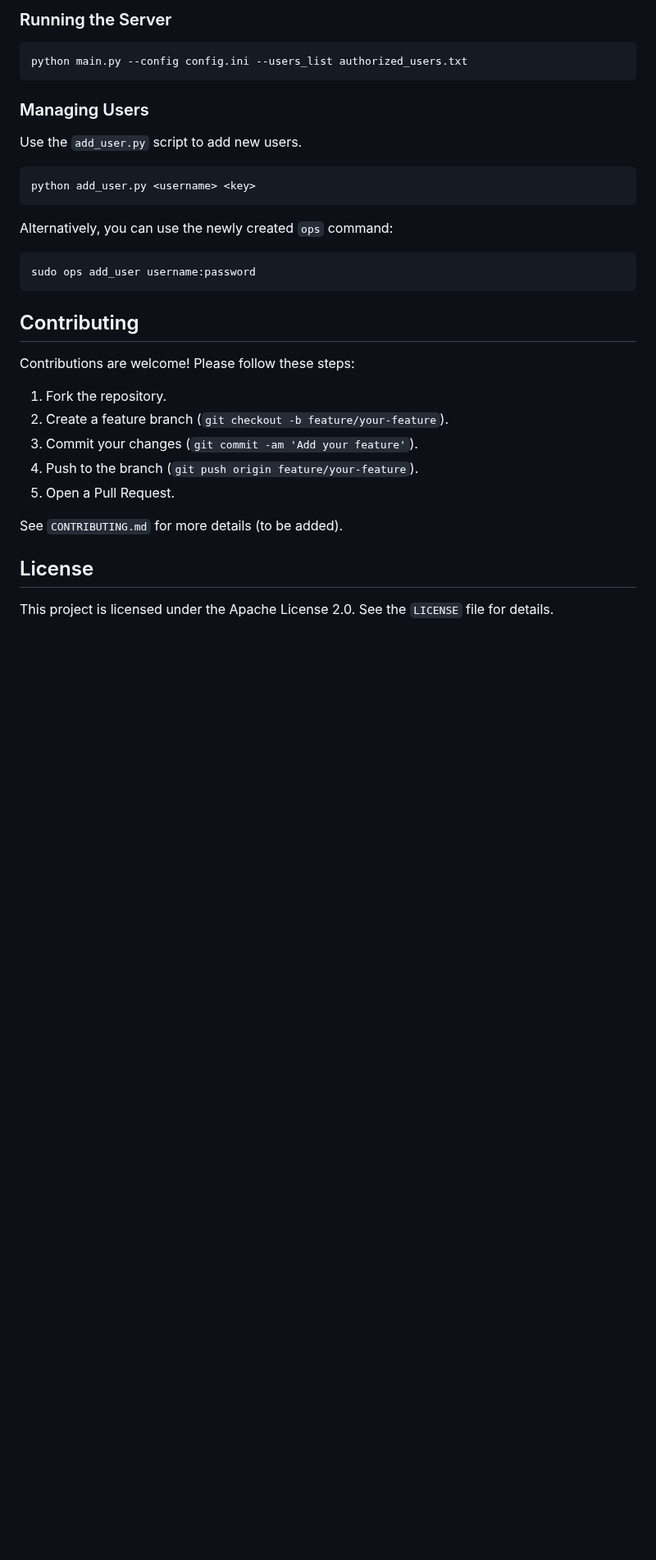
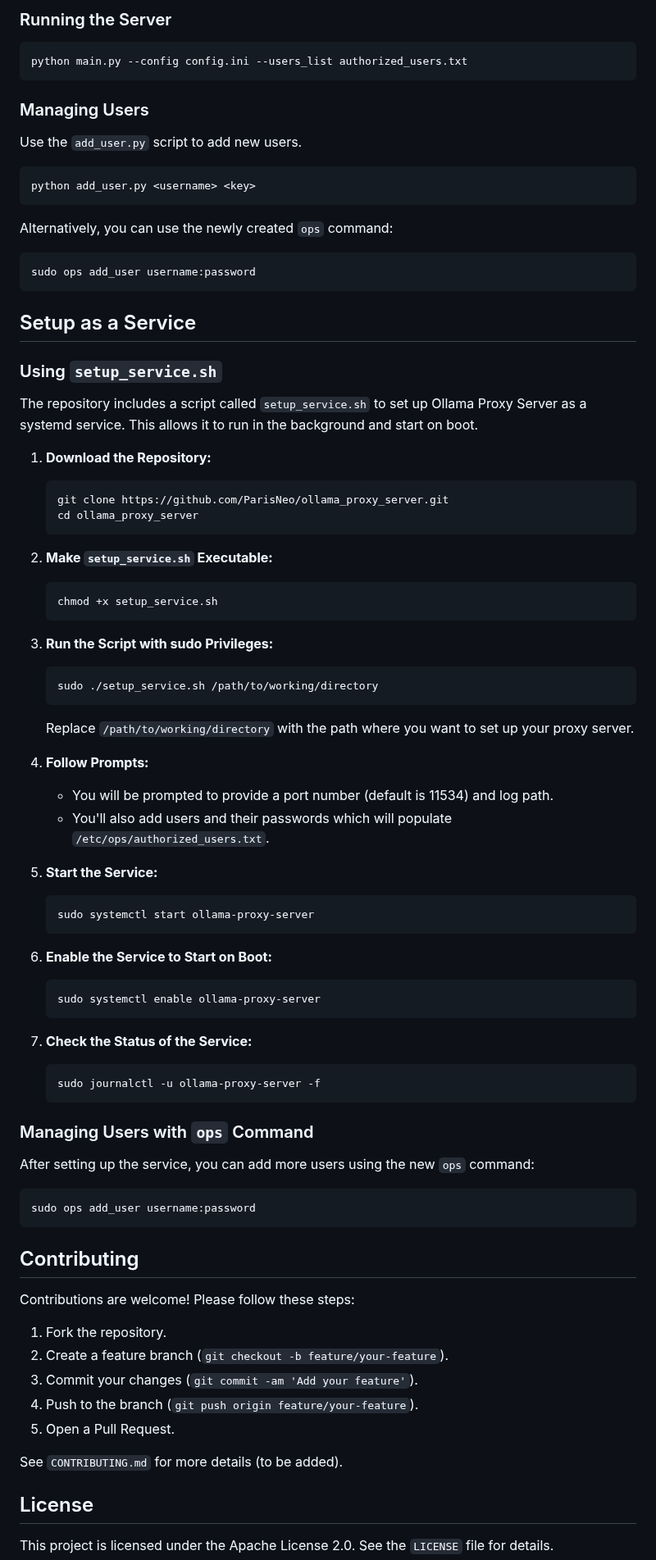
Before and after one commit to ParisNeo/ollama_proxy_server, a Markdown page: README.md, the part around one of its changes. Shown at 82% size. GitHub-like rendering; blank space fills up the shorter version.

````diff
--- a/README.md
+++ b/README.md
@@ -143,6 +143,63 @@ Alternatively, you can use the newly created `ops` command:
 sudo ops add_user username:password
 ```
 
+## Setup as a Service
+
+### Using `setup_service.sh`
+
+The repository includes a script called `setup_service.sh` to set up Ollama Proxy Server as a systemd service. This allows it to run in the background and start on boot.
+
+1. **Download the Repository:**
+
+   ```bash
+   git clone https://github.com/ParisNeo/ollama_proxy_server.git
+   cd ollama_proxy_server
+   ```
+
+2. **Make `setup_service.sh` Executable:**
+
+   ```bash
+   chmod +x setup_service.sh
+   ```
+
+3. **Run the Script with sudo Privileges:**
+
+   ```bash
+   sudo ./setup_service.sh /path/to/working/directory
+   ```
+
+   Replace `/path/to/working/directory` with the path where you want to set up your proxy server.
+
+4. **Follow Prompts:**
+   - You will be prompted to provide a port number (default is 11534) and log path.
+   - You'll also add users and their passwords which will populate `/etc/ops/authorized_users.txt`.
+
+5. **Start the Service:**
+
+   ```bash
+   sudo systemctl start ollama-proxy-server
+   ```
+
+6. **Enable the Service to Start on Boot:**
+
+   ```bash
+   sudo systemctl enable ollama-proxy-server
+   ```
+
+7. **Check the Status of the Service:**
+
+   ```bash
+   sudo journalctl -u ollama-proxy-server -f
+   ```
+
+### Managing Users with `ops` Command
+
+After setting up the service, you can add more users using the new `ops` command:
+
+```bash
+sudo ops add_user username:password
+```
+
 ## Contributing
 
 Contributions are welcome! Please follow these steps:
````
Also changed, not shown: other parts of README.md (+1 -1 lines).
